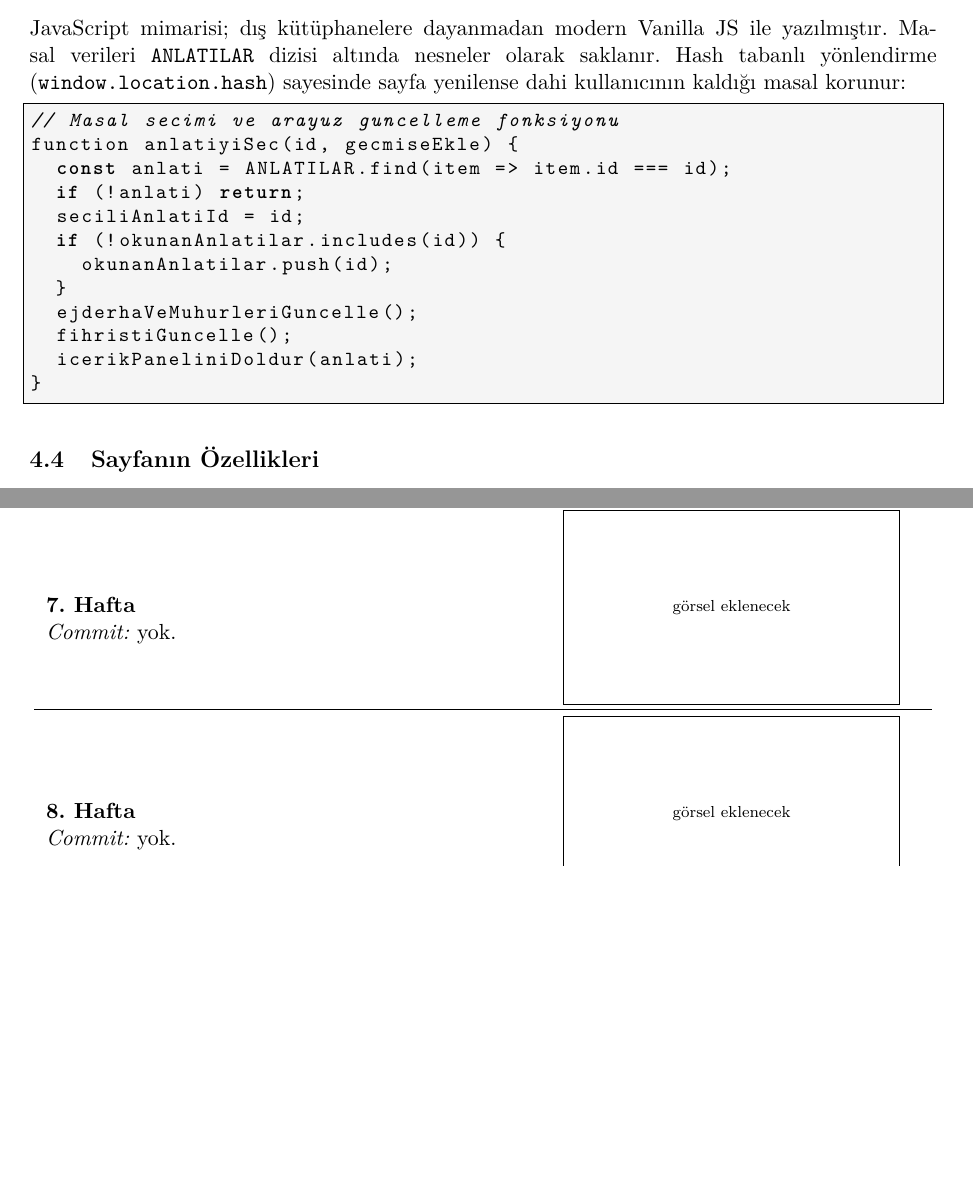
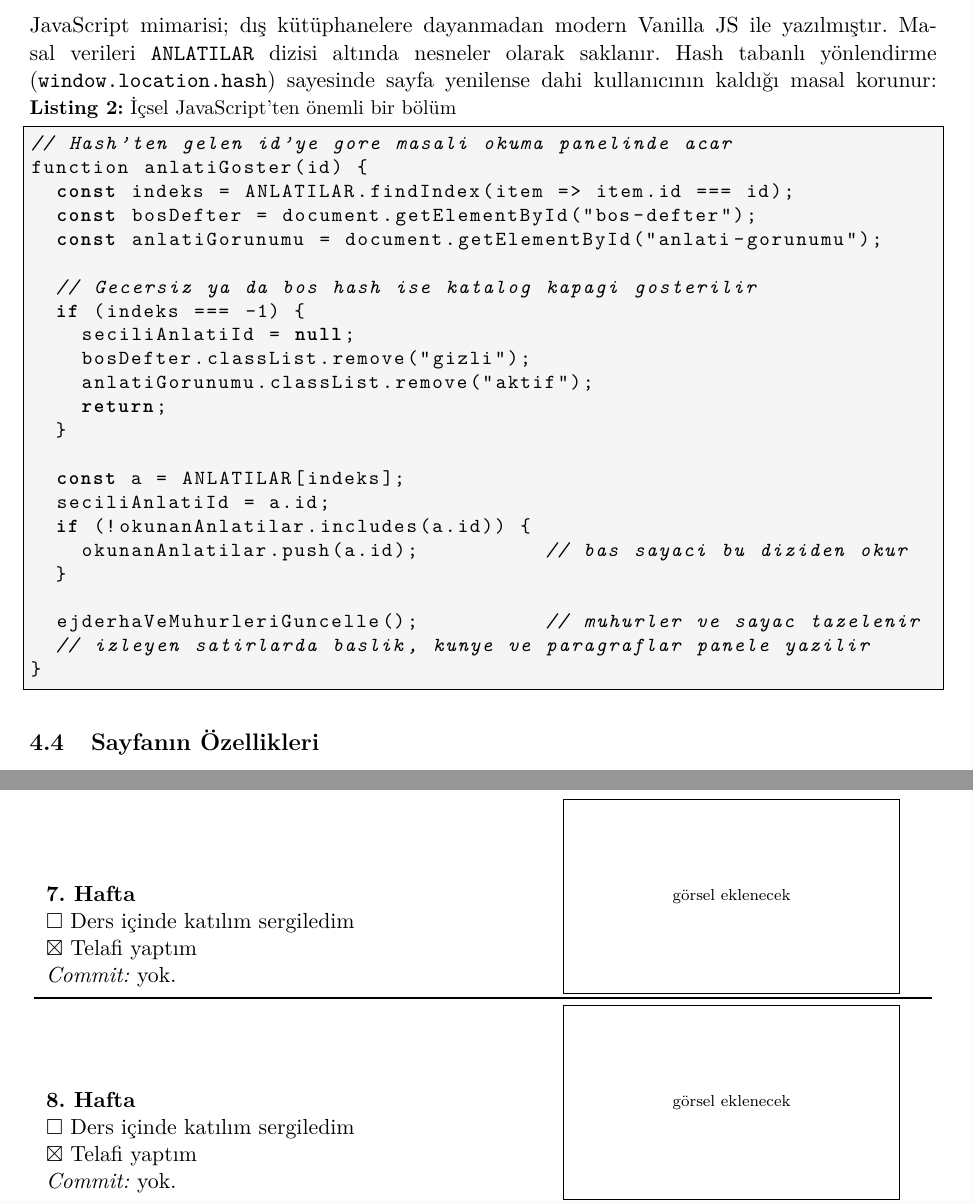
Before and after one commit to ekaratas070-ship-it/yedi-bas-turk-masallari, a LaTeX document (vize_raporu.tex): two parts of pages 7 and 10 of 12 before the commit and two parts of pages 7 and 11 of 13 after it, joined at a grey line, cut so that both start at the same text, the shorter picture padded with empty space. Compiled offline with pdfLaTeX.

Commit message:
docs: haftalik katilim kutulari, kod ornekleri ve sayfa duzeni duzeltildi

```diff
--- a/vize_raporu.tex
+++ b/vize_raporu.tex
@@ -11,6 +11,7 @@
 \usepackage{amssymb}
 \usepackage{ifthen}
 \usepackage{graphicx}
+\usepackage{float}
 \usepackage{listings}
 \usepackage{xcolor}
 
@@ -213,18 +217,30 @@ html[data-tema="gece"] {
 
 \subsection{İçsel JavaScript}
 JavaScript mimarisi; dış kütüphanelere dayanmadan modern Vanilla JS ile yazılmıştır. Masal verileri \texttt{ANLATILAR} dizisi altında nesneler olarak saklanır. Hash tabanlı yönlendirme (\texttt{window.location.hash}) sayesinde sayfa yenilense dahi kullanıcının kaldığı masal korunur:
+\noindent{\small\textbf{Listing 2:} İçsel JavaScript'ten önemli bir bölüm}
 \begin{lstlisting}[language=Java]
-// Masal secimi ve arayuz guncelleme fonksiyonu
-function anlatiyiSec(id, gecmiseEkle) {
-  const anlati = ANLATILAR.find(item => item.id === id);
-  if (!anlati) return;
-  seciliAnlatiId = id;
-  if (!okunanAnlatilar.includes(id)) {
-    okunanAnlatilar.push(id);
+// Hash'ten gelen id'ye gore masali okuma panelinde acar
+function anlatiGoster(id) {
+  const indeks = ANLATILAR.findIndex(item => item.id === id);
+  const bosDefter = document.getElementById("bos-defter");
+  const anlatiGorunumu = document.getElementById("anlati-gorunumu");
+
+  // Gecersiz ya da bos hash ise katalog kapagi gosterilir
+  if (indeks === -1) {
+    seciliAnlatiId = null;
+    bosDefter.classList.remove("gizli");
+    anlatiGorunumu.classList.remove("aktif");
+    return;
   }
-  ejderhaVeMuhurleriGuncelle();
-  fihristiGuncelle();
-  icerikPaneliniDoldur(anlati);
+
+  const a = ANLATILAR[indeks];
+  seciliAnlatiId = a.id;
+  if (!okunanAnlatilar.includes(a.id)) {
+    okunanAnlatilar.push(a.id);          // bas sayaci bu diziden okur
+  }
+
+  ejderhaVeMuhurleriGuncelle();          // muhurler ve sayac tazelenir
+  // izleyen satirlarda baslik, kunye ve paragraflar panele yazilir
 }
 \end{lstlisting}
 
@@ -271,8 +287,8 @@ Yapay zekâ ile üretilen kod sayfaya eklenmeden önce bölüm bölüm incelendi
   {\fbox{\parbox[c][3.2cm][c]{5.7cm}{\centering\scriptsize görsel eklenecek}}}%
 }
 \newcommand{\katilim}[1]{%
-  \ifthenelse{\equal{#1}{ders}}{\textbf{Ders içi:} $\boxtimes$\quad \textbf{Telafi:} $\square$}%
-  {\textbf{Ders içi:} $\square$\quad \textbf{Telafi:} $\boxtimes$}%
+  \ifthenelse{\equal{#1}{ders}}{$\boxtimes$ Ders içinde katılım sergiledim\newline $\square$ Telafi yaptım}%
+  {$\square$ Ders içinde katılım sergiledim\newline $\boxtimes$ Telafi yaptım}%
 }
 
 \begin{longtable}{p{8.7cm}p{6.3cm}}
@@ -301,7 +317,7 @@ Yapay zekâ ile üretilen kod sayfaya eklenmeden önce bölüm bölüm incelendi
 \midrule
-\textbf{7. Hafta}\newline \textit{Commit:} yok. & \haftagorsel{hafta7.png} \\
+\textbf{7. Hafta}\newline \katilim{telafi}\newline \textit{Commit:} yok. & \haftagorsel{hafta7.png} \\
 \midrule
-\textbf{8. Hafta}\newline \textit{Commit:} yok. & \haftagorsel{hafta8.png} \\
+\textbf{8. Hafta}\newline \katilim{telafi}\newline \textit{Commit:} yok. & \haftagorsel{hafta8.png} \\
 \end{longtable}
 
 \noindent\footnotesize Haftalık çalışmalar GitHub'a değil, dersin Teams kanalına yüklendiği için commit numarası bulunmamaktadır; 3, 5 ve 6. haftaların Teams bağlantıları tabloda verilmiştir. 1, 7 ve 8. haftalar için kayıt bulunmadığından bu satırlar boş bırakılmıştır.\normalsize
```
Also changed, not shown: 86230008_Hanife_Elanur_Karatas_vize.pdf, README.md, vize_raporu.tex (26 more changed lines).
